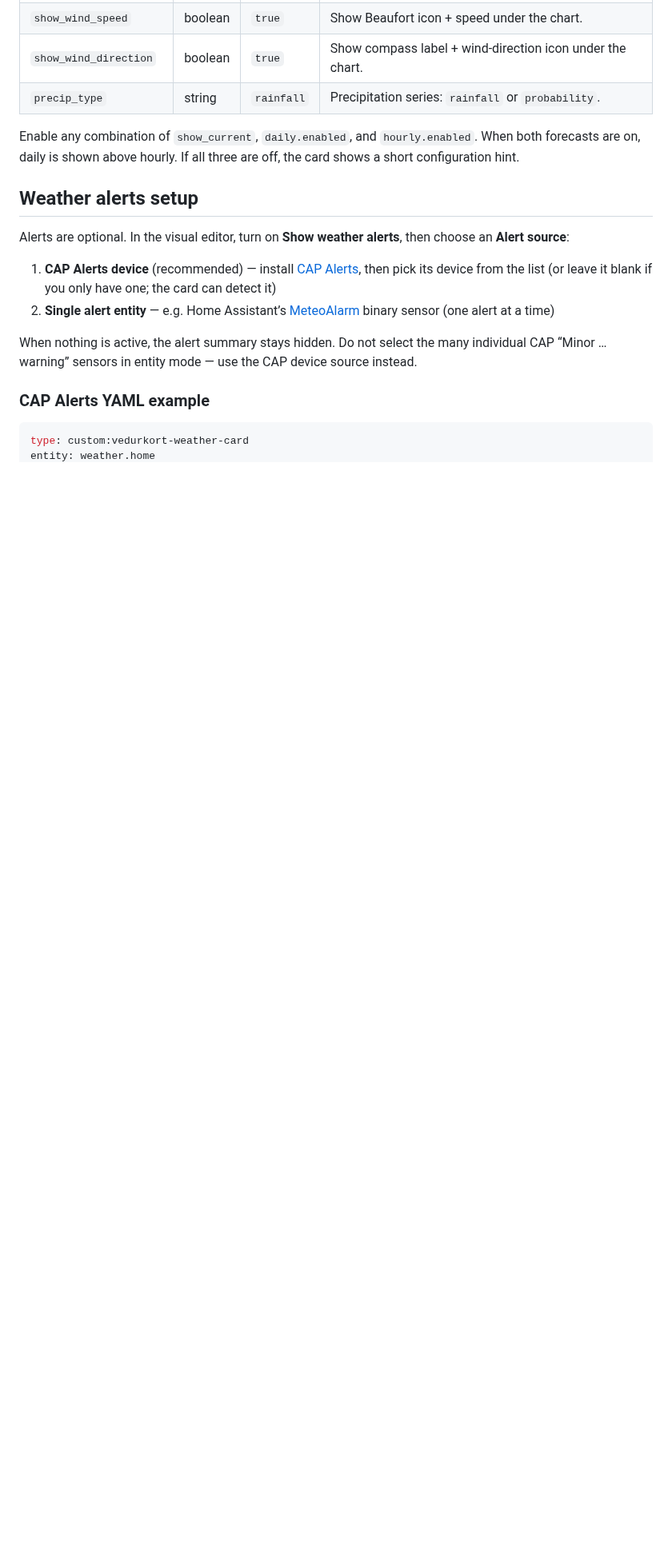
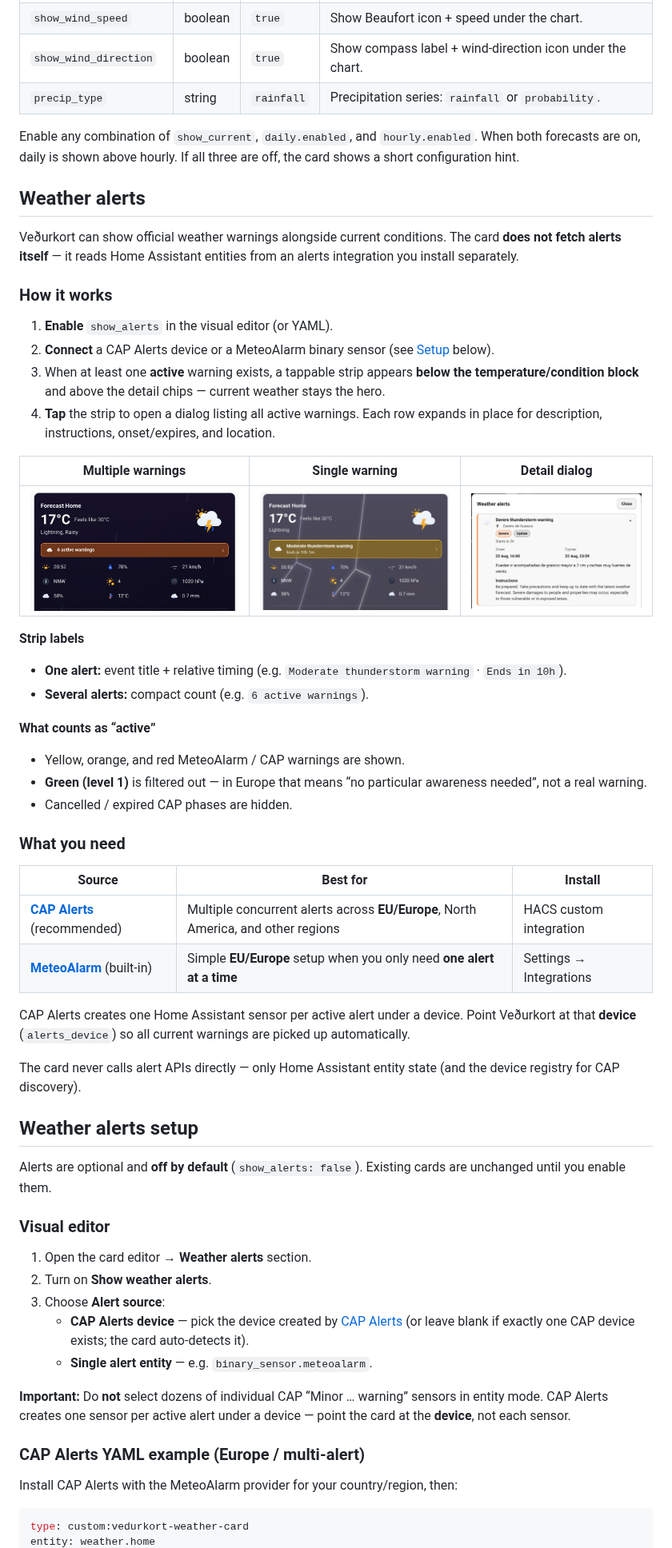
Before and after one commit to tempi-marathon/vedurkort-weather-card, a Markdown page: README.md, the part around one of its changes. Shown at 80% size. GitHub-like rendering; pictures changed too: images/vedurkort-alerts-modal.png (added), images/vedurkort-alerts-multi.png (added), images/vedurkort-alerts-single.png (added); blank space fills up the shorter version.

````diff
--- a/README.md
+++ b/README.md
@@ -114,16 +114,60 @@ Copy `dist/vedurkort-weather-card.js` to your HA `www/` folder and add a Lovelac
 
 Enable any combination of `show_current`, `daily.enabled`, and `hourly.enabled`. When both forecasts are on, daily is shown above hourly. If all three are off, the card shows a short configuration hint.
 
+## Weather alerts
+
+Veðurkort can show official weather warnings alongside current conditions. The card **does not fetch alerts itself** — it reads Home Assistant entities from an alerts integration you install separately.
+
+### How it works
+
+1. **Enable** `show_alerts` in the visual editor (or YAML).
+2. **Connect** a CAP Alerts device or a MeteoAlarm binary sensor (see [Setup](#weather-alerts-setup) below).
+3. When at least one **active** warning exists, a tappable strip appears **below the temperature/condition block** and above the detail chips — current weather stays the hero.
+4. **Tap** the strip to open a dialog listing all active warnings. Each row expands in place for description, instructions, onset/expires, and location.
+
+| Multiple warnings | Single warning | Detail dialog |
+| --- | --- | --- |
+| ![Multiple active warnings](images/vedurkort-alerts-multi.png) | ![Single warning with timing](images/vedurkort-alerts-single.png) | ![Weather alerts dialog](images/vedurkort-alerts-modal.png) |
+
+**Strip labels**
+
+- **One alert:** event title + relative timing (e.g. `Moderate thunderstorm warning` · `Ends in 10h`).
+- **Several alerts:** compact count (e.g. `6 active warnings`).
+
+**What counts as “active”**
+
+- Yellow, orange, and red MeteoAlarm / CAP warnings are shown.
+- **Green (level 1)** is filtered out — in Europe that means “no particular awareness needed”, not a real warning.
+- Cancelled / expired CAP phases are hidden.
+
+### What you need
+
+| Source | Best for | Install |
+| --- | --- | --- |
+| **[CAP Alerts](https://github.com/seevee/cap_alerts)** (recommended) | Multiple concurrent alerts across **EU/Europe**, North America, and other regions | HACS custom integration |
+| **[MeteoAlarm](https://www.home-assistant.io/integrations/meteoalarm/)** (built-in) | Simple **EU/Europe** setup when you only need **one alert at a time** | Settings → Integrations |
+
+CAP Alerts creates one Home Assistant sensor per active alert under a device. Point Veðurkort at that **device** (`alerts_device`) so all current warnings are picked up automatically.
+
+The card never calls alert APIs directly — only Home Assistant entity state (and the device registry for CAP discovery).
+
 ## Weather alerts setup
 
-Alerts are optional. In the visual editor, turn on **Show weather alerts**, then choose an **Alert source**:
+Alerts are optional and **off by default** (`show_alerts: false`). Existing cards are unchanged until you enable them.
 
-1. **CAP Alerts device** (recommended) — install [CAP Alerts](https://github.com/seevee/cap_alerts), then pick its device from the list (or leave it blank if you only have one; the card can detect it)
-2. **Single alert entity** — e.g. Home Assistant’s [MeteoAlarm](https://www.home-assistant.io/integrations/meteoalarm/) binary sensor (one alert at a time)
+### Visual editor
 
-When nothing is active, the alert summary stays hidden. Do not select the many individual CAP “Minor … warning” sensors in entity mode — use the CAP device source instead.
+1. Open the card editor → **Weather alerts** section.
+2. Turn on **Show weather alerts**.
+3. Choose **Alert source**:
+   - **CAP Alerts device** — pick the device created by [CAP Alerts](https://github.com/seevee/cap_alerts) (or leave blank if exactly one CAP device exists; the card auto-detects it).
+   - **Single alert entity** — e.g. `binary_sensor.meteoalarm`.
 
-### CAP Alerts YAML example
+**Important:** Do **not** select dozens of individual CAP “Minor … warning” sensors in entity mode. CAP Alerts creates one sensor per active alert under a device — point the card at the **device**, not each sensor.
+
+### CAP Alerts YAML example (Europe / multi-alert)
+
+Install CAP Alerts with the MeteoAlarm provider for your country/region, then:
 
 ```yaml
 type: custom:vedurkort-weather-card
````
Also changed, not shown: other parts of README.md (+35 -8 lines), 7 other files.
